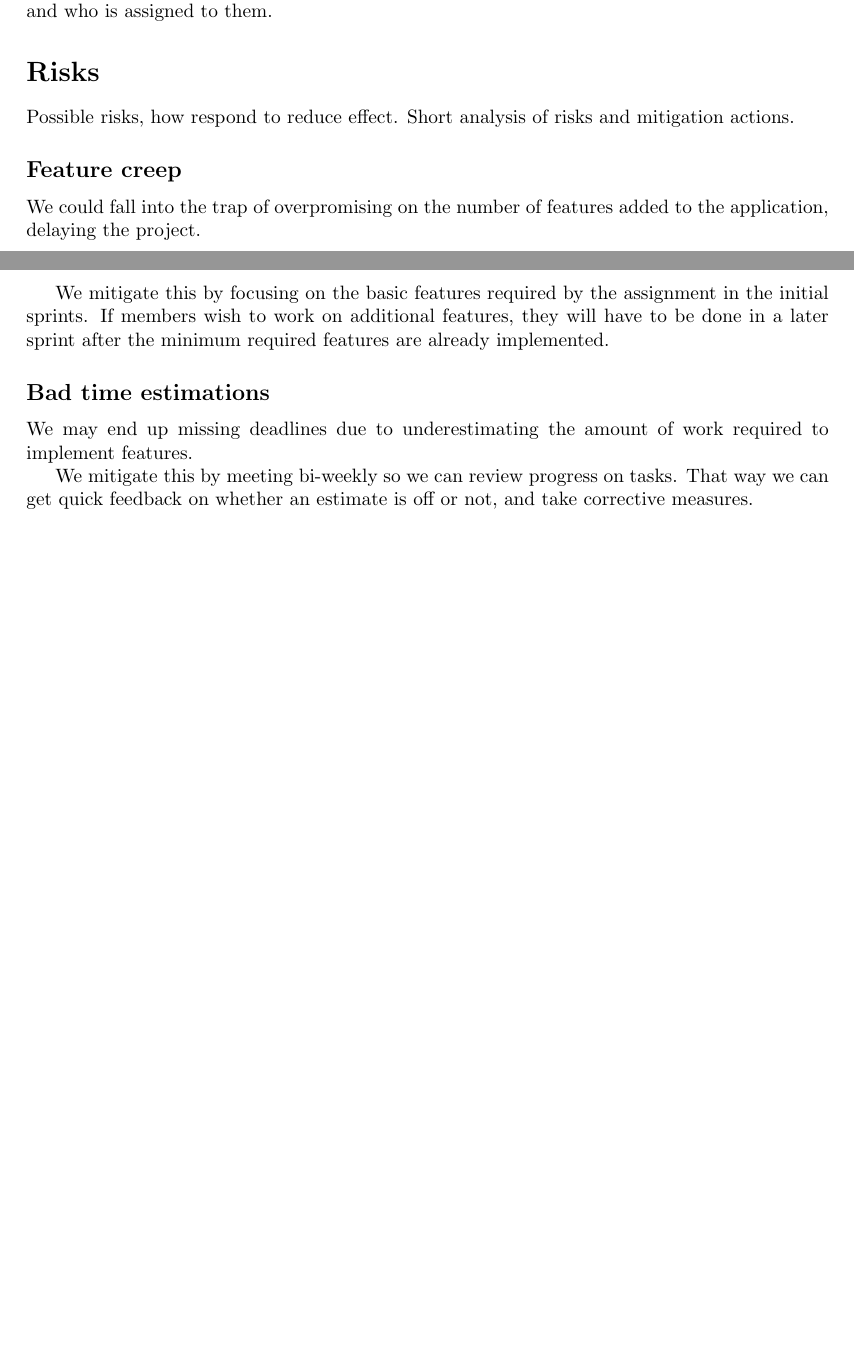
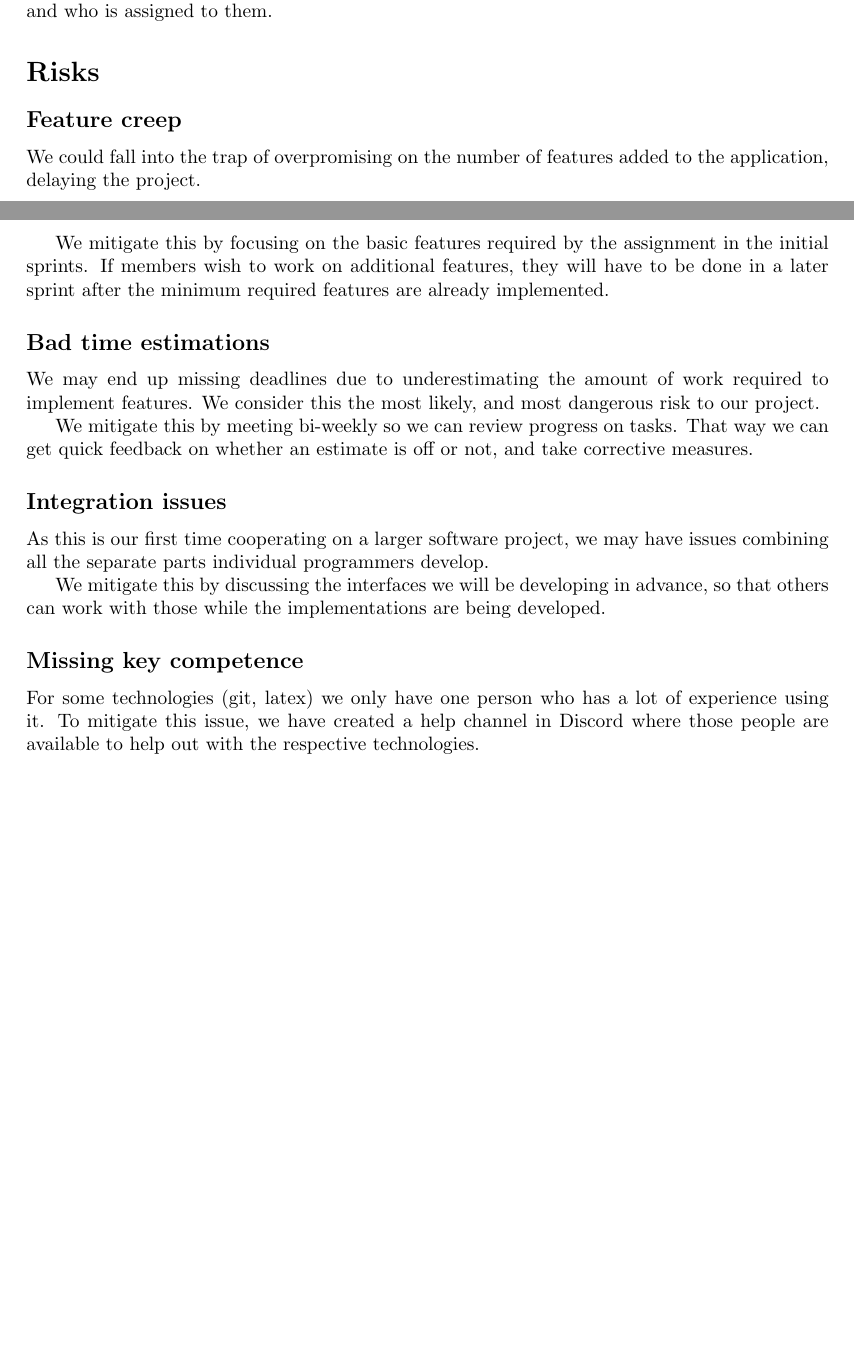
Before and after one commit to luringens/DoodleChess, a LaTeX document (docs/plans/team-plan.tex): two parts of pages 1 and 2 of 2, joined at a grey line, cut so that both start at the same text, the shorter picture padded with empty space. Compiled offline with pdfLaTeX.

Commit message:
[team-plan] add more risks to the team plan

```diff
--- a/docs/plans/team-plan.tex
+++ b/docs/plans/team-plan.tex
@@ -37,9 +37,6 @@ A Trello project has been established. and will be used to keep track of tasks t
 
 \section*{Risks}
 
-Possible risks, how respond to reduce effect.
-Short analysis of risks and mitigation actions.
-
 \subsection*{Feature creep}
 
 We could fall into the trap of overpromising on the number of features added to the application, delaying the project.
@@ -48,8 +45,18 @@ We mitigate this by focusing on the basic features required by the assignment in
 
 \subsection*{Bad time estimations}
 
-We may end up missing deadlines due to underestimating the amount of work required to implement features.
+We may end up missing deadlines due to underestimating the amount of work required to implement features. We consider this the most likely, and most dangerous risk to our project.
 
 We mitigate this by meeting bi-weekly so we can review progress on tasks. That way we can get quick feedback on whether an estimate is off or not, and take corrective measures.
 
+\subsection*{Integration issues}
+
+As this is our first time cooperating on a larger software project, we may have issues combining all the separate parts individual programmers develop.
+
+We mitigate this by discussing the interfaces we will be developing in advance, so that others can work with those while the implementations are being developed.
+
+\subsection*{Missing key competence}
+
+For some technologies (git, latex) we only have one person who has a lot of experience using it. To mitigate this issue, we have created a #help channel in Discord where those people are available to help out with the respective technologies.
+
 \end{document}
```
Also changed, not shown: docs/plans/team-plan.pdf.
